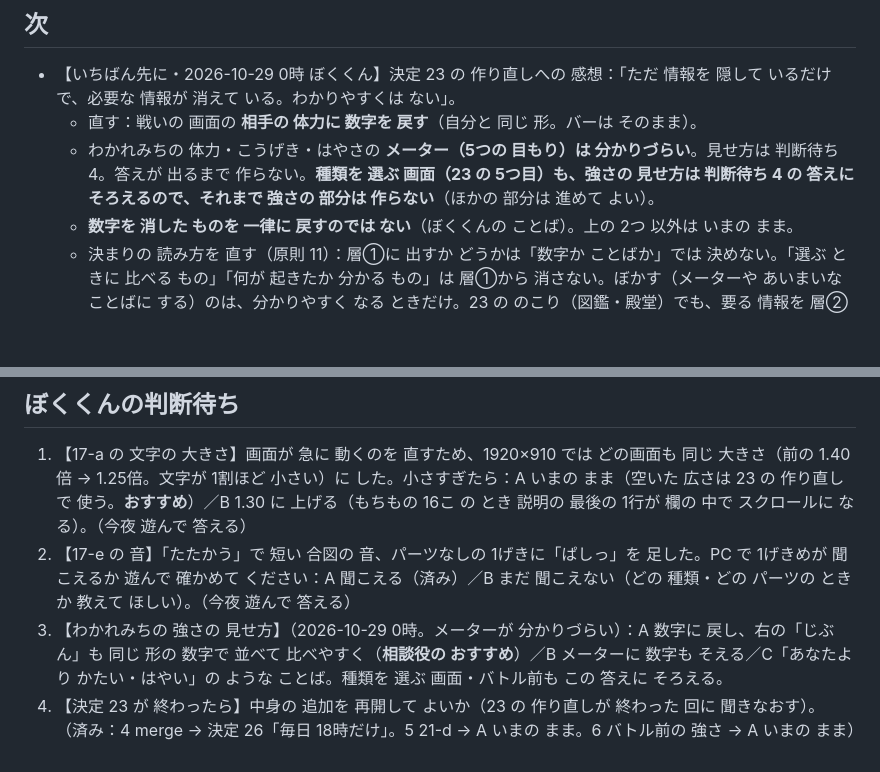
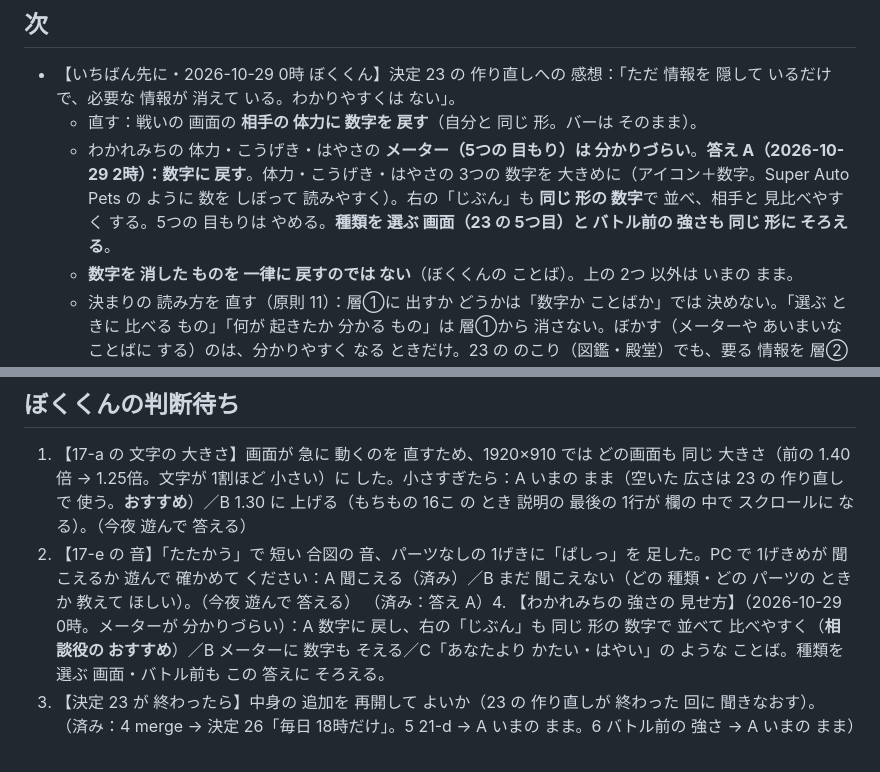
Before and after one commit to usouso/dekomon, a Markdown page: auto/STATE.md, 2 parts joined by grey strips. Rendered like a GitHub page; blank space fills up the shorter version.

Commit message:
STATE：判断待ち 4 は 答え A（わかれみち・種類を 選ぶ・バトル前の 強さを 数字に 戻し、じぶんも 同じ 形で 並べる）
Co-Authored-By: Claude Opus 5.5 <noreply@anthropic.com>
Claude-Session: https://claude.ai/code/session_01MmzYoR2hHyhYusDCjb8mCL

```diff
--- a/auto/STATE.md
+++ b/auto/STATE.md
@@ -87,7 +87,7 @@
 ## 次
 - 【いちばん先に・2026-10-29 0時 ぼくくん】決定 23 の 作り直しへの 感想：「ただ 情報を 隠して いるだけで、必要な 情報が 消えて いる。わかりやすくは ない」。
   - 直す：戦いの 画面の **相手の 体力に 数字を 戻す**（自分と 同じ 形。バーは そのまま）。
-  - わかれみちの 体力・こうげき・はやさの **メーター（5つの 目もり）は 分かりづらい**。見せ方は 判断待ち 4。答えが 出るまで 作らない。**種類を 選ぶ 画面（23 の 5つ目）も、強さの 見せ方は 判断待ち 4 の 答えに そろえるので、それまで 強さの 部分は 作らない**（ほかの 部分は 進めて よい）。
+  - わかれみちの 体力・こうげき・はやさの **メーター（5つの 目もり）は 分かりづらい**。**答え A（2026-10-29 2時）：数字に 戻す**。体力・こうげき・はやさの 3つの 数字を 大きめに（アイコン＋数字。Super Auto Pets の ように 数を しぼって 読みやすく）。右の「じぶん」も **同じ 形の 数字**で 並べ、相手と 見比べやすく する。5つの 目もりは やめる。**種類を 選ぶ 画面（23 の 5つ目）と バトル前の 強さも 同じ 形に そろえる**。
   - **数字を 消した ものを 一律に 戻すのでは ない**（ぼくくんの ことば）。上の 2つ 以外は いまの まま。
   - 決まりの 読み方を 直す（原則 11）：層①に 出すか どうかは「数字か ことばか」では 決めない。「選ぶ ときに 比べる もの」「何が 起きたか 分かる もの」は 層①から 消さない。ぼかす（メーターや あいまいな ことばに する）のは、分かりやすく なる ときだけ。23 の のこり（図鑑・殿堂）でも、要る 情報を 層②へ 隠して 済ませない。毎回の 比べの 表に「消した 情報」の 列を 足し、それが 選ぶ ときに 要るかを 書く。
 - 【注意】バトル前（着せかえ）と わかれみち（2つの扉）は 2026-10-27 に 作り直した形。崩さない。1920×910 で 中の スクロール 0 を 守る。next-prev/ は さわらない。
@@ -203,6 +203,6 @@
 ## ぼくくんの判断待ち
 1. 【17-a の 文字の 大きさ】画面が 急に 動くのを 直すため、1920×910 では どの画面も 同じ 大きさ（前の 1.40倍 → 1.25倍。文字が 1割ほど 小さい）に した。小さすぎたら：A いまの まま（空いた 広さは 23 の 作り直しで 使う。**おすすめ**）／B 1.30 に 上げる（もちもの 16こ の とき 説明の 最後の 1行が 欄の 中で スクロールに なる）。（今夜 遊んで 答える）
 2. 【17-e の 音】「たたかう」で 短い 合図の 音、パーツなしの 1げきに「ぱしっ」を 足した。PC で 1げきめが 聞こえるか 遊んで 確かめて ください：A 聞こえる（済み）／B まだ 聞こえない（どの 種類・どの パーツの ときか 教えて ほしい）。（今夜 遊んで 答える）
-4. 【わかれみちの 強さの 見せ方】（2026-10-29 0時。メーターが 分かりづらい）：A 数字に 戻し、右の「じぶん」も 同じ 形の 数字で 並べて 比べやすく（**相談役の おすすめ**）／B メーターに 数字も そえる／C「あなたより かたい・はやい」の ような ことば。種類を 選ぶ 画面・バトル前も この 答えに そろえる。
+（済み：答え A）4. 【わかれみちの 強さの 見せ方】（2026-10-29 0時。メーターが 分かりづらい）：A 数字に 戻し、右の「じぶん」も 同じ 形の 数字で 並べて 比べやすく（**相談役の おすすめ**）／B メーターに 数字も そえる／C「あなたより かたい・はやい」の ような ことば。種類を 選ぶ 画面・バトル前も この 答えに そろえる。
 3. 【決定 23 が 終わったら】中身の 追加を 再開して よいか（23 の 作り直しが 終わった 回に 聞きなおす）。
 （済み：4 merge → 決定 26「毎日 18時だけ」。5 21-d → A いまの まま。6 バトル前の 強さ → A いまの まま）
```
